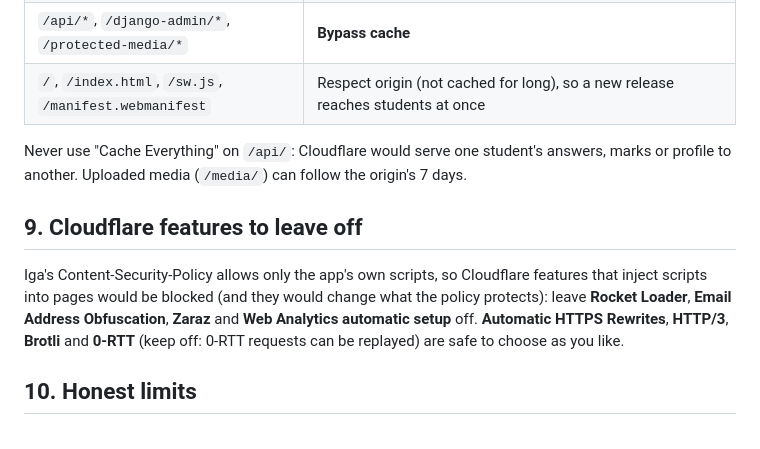
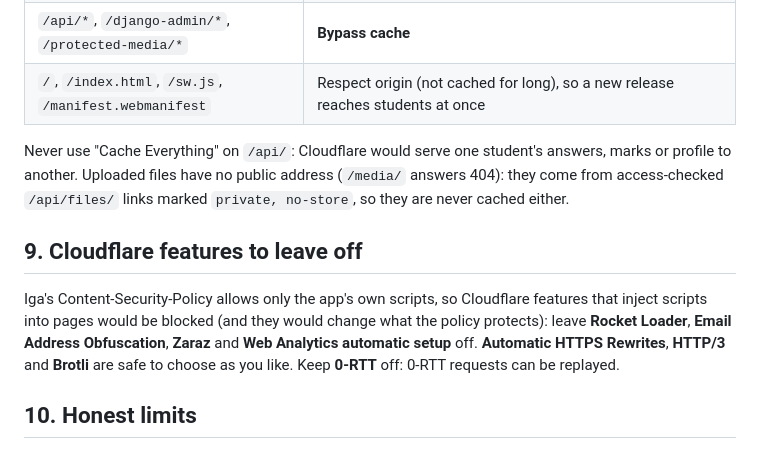
Before and after one commit to KARMA-debug-CODE/Iga-app, a Markdown page: docs/CLOUDFLARE.md, the part around the change. GitHub-like rendering.

Commit message:
Docs: Cloudflare caching notes match private uploads; keep 0-RTT off
Uploads no longer have a public /media/ address (they come from access-checked /api/files/ links marked
private, no-store), so the guide no longer suggests caching /media/ for 7 days; and 0-RTT is listed as
something to keep off, not as a free choice.

Co-Authored-By: Claude Opus 5.5 <noreply@anthropic.com>
Claude-Session: https://claude.ai/code/session_013oGCxbyk2MeA2orj2puVnf

```diff
--- a/docs/CLOUDFLARE.md
+++ b/docs/CLOUDFLARE.md
@@ -105,11 +105,11 @@ Cloudflare caches common static file types by default and never caches API answe
 | `/api/*`, `/django-admin/*`, `/protected-media/*` | **Bypass cache** |
 | `/`, `/index.html`, `/sw.js`, `/manifest.webmanifest` | Respect origin (not cached for long), so a new release reaches students at once |
 
-Never use "Cache Everything" on `/api/`: Cloudflare would serve one student's answers, marks or profile to another. Uploaded media (`/media/`) can follow the origin's 7 days.
+Never use "Cache Everything" on `/api/`: Cloudflare would serve one student's answers, marks or profile to another. Uploaded files have no public address (`/media/` answers 404): they come from access-checked `/api/files/` links marked `private, no-store`, so they are never cached either.
 
 ## 9. Cloudflare features to leave off
 
-Iga's Content-Security-Policy allows only the app's own scripts, so Cloudflare features that inject scripts into pages would be blocked (and they would change what the policy protects): leave **Rocket Loader**, **Email Address Obfuscation**, **Zaraz** and **Web Analytics automatic setup** off. **Automatic HTTPS Rewrites**, **HTTP/3**, **Brotli** and **0-RTT** (keep off: 0-RTT requests can be replayed) are safe to choose as you like.
+Iga's Content-Security-Policy allows only the app's own scripts, so Cloudflare features that inject scripts into pages would be blocked (and they would change what the policy protects): leave **Rocket Loader**, **Email Address Obfuscation**, **Zaraz** and **Web Analytics automatic setup** off. **Automatic HTTPS Rewrites**, **HTTP/3** and **Brotli** are safe to choose as you like. Keep **0-RTT** off: 0-RTT requests can be replayed.
 
 ## 10. Honest limits
 
```
